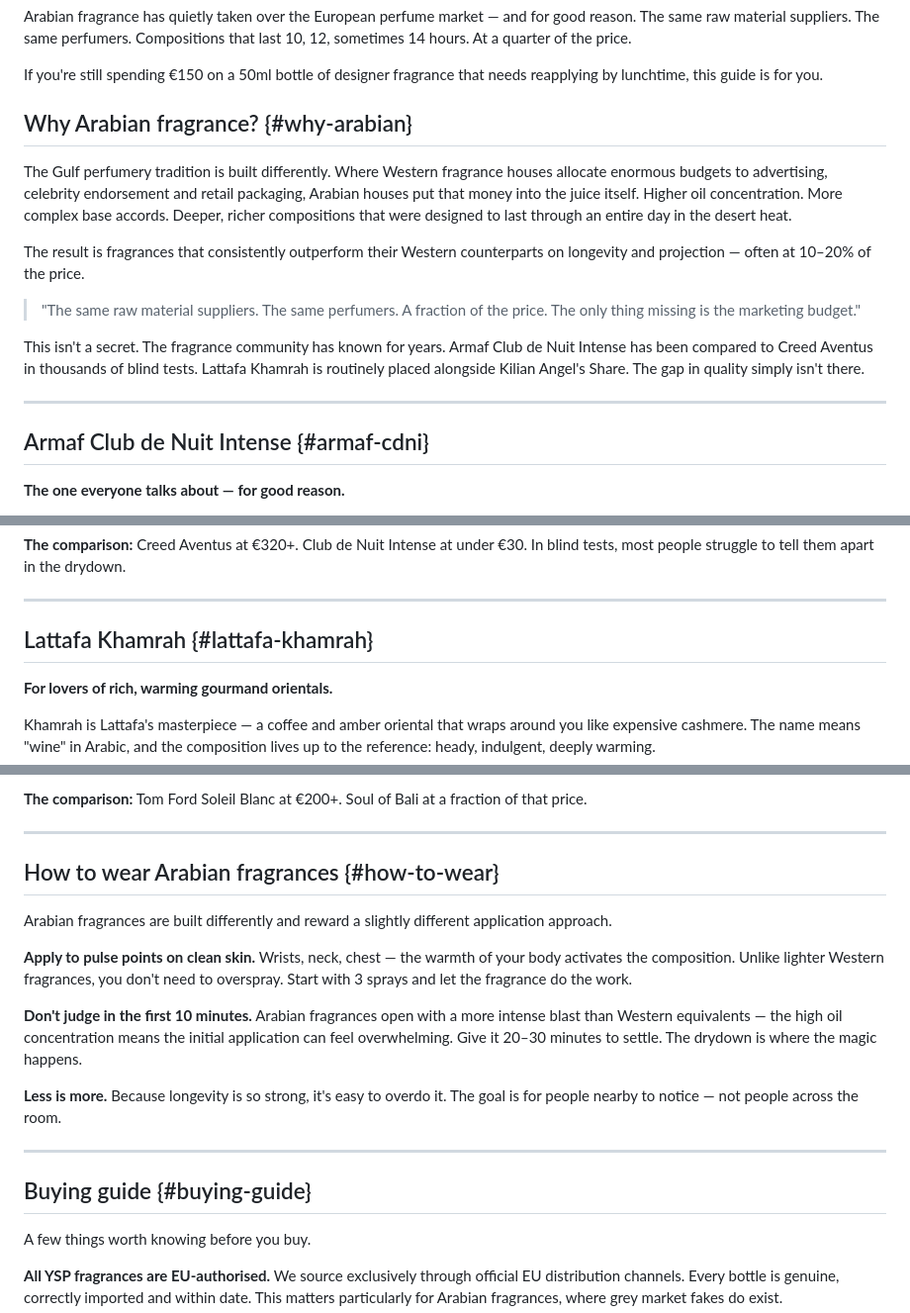
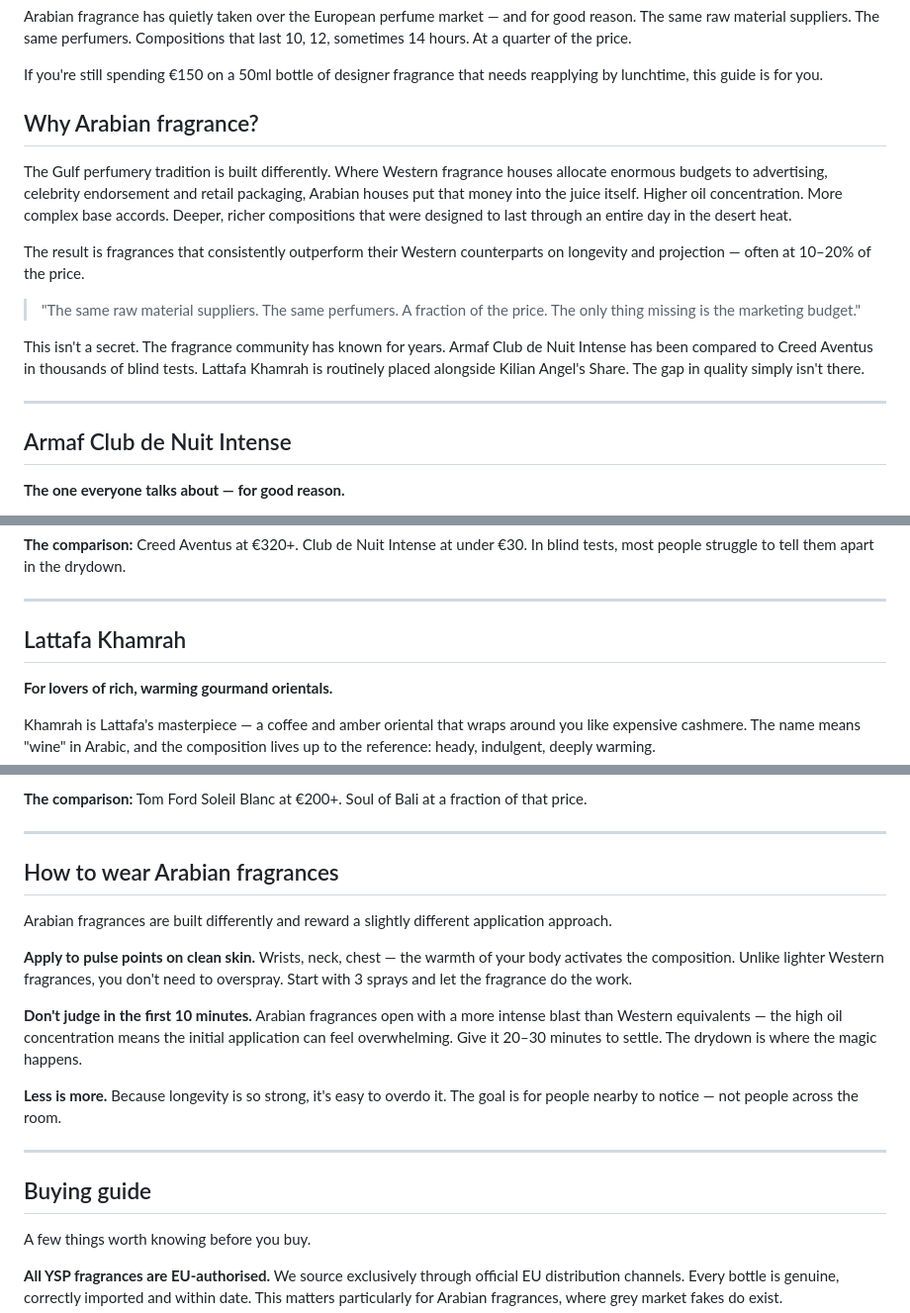
Before and after one commit to YSPCollective/yspcollective, a Markdown page: src/_posts/best-arabian-fragrances-men-2026.md, 3 parts joined by grey strips. Shown at 99% size. GitHub-like rendering.

Commit message:
update posts

```diff
--- a/src/_posts/best-arabian-fragrances-men-2026.md
+++ b/src/_posts/best-arabian-fragrances-men-2026.md
@@ -26,7 +26,7 @@ Arabian fragrance has quietly taken over the European perfume market — and for
 
 If you're still spending €150 on a 50ml bottle of designer fragrance that needs reapplying by lunchtime, this guide is for you.
 
-## Why Arabian fragrance? {#why-arabian}
+## Why Arabian fragrance?
 
 The Gulf perfumery tradition is built differently. Where Western fragrance houses allocate enormous budgets to advertising, celebrity endorsement and retail packaging, Arabian houses put that money into the juice itself. Higher oil concentration. More complex base accords. Deeper, richer compositions that were designed to last through an entire day in the desert heat.
 
@@ -38,7 +38,7 @@ This isn't a secret. The fragrance community has known for years. Armaf Club de
 
 ---
 
-## Armaf Club de Nuit Intense {#armaf-cdni}
+## Armaf Club de Nuit Intense
 
 **The one everyone talks about — for good reason.**
 
@@ -54,7 +54,7 @@ The opening is unmistakably smoky birch — sharp, slightly medicinal, immediate
 
 ---
 
-## Lattafa Khamrah {#lattafa-khamrah}
+## Lattafa Khamrah
 
 **For lovers of rich, warming gourmand orientals.**
 
@@ -88,7 +88,7 @@ Soul of Bali is the fragrance for people who think Arabian perfumery is all heav
 
 ---
 
-## How to wear Arabian fragrances {#how-to-wear}
+## How to wear Arabian fragrances
 
 Arabian fragrances are built differently and reward a slightly different application approach.
 
@@ -100,7 +100,7 @@ Arabian fragrances are built differently and reward a slightly different applica
 
 ---
 
-## Buying guide {#buying-guide}
+## Buying guide
 
 A few things worth knowing before you buy.
 
```
Also changed, not shown: other parts of src/_posts/best-arabian-fragrances-men-2026.md (+1 -1 lines), src/_posts/k-beauty-skincare-routine-beginners.md (+5 -5 lines), src/_posts/what-is-oud-complete-guide.md (+5 -5 lines).
